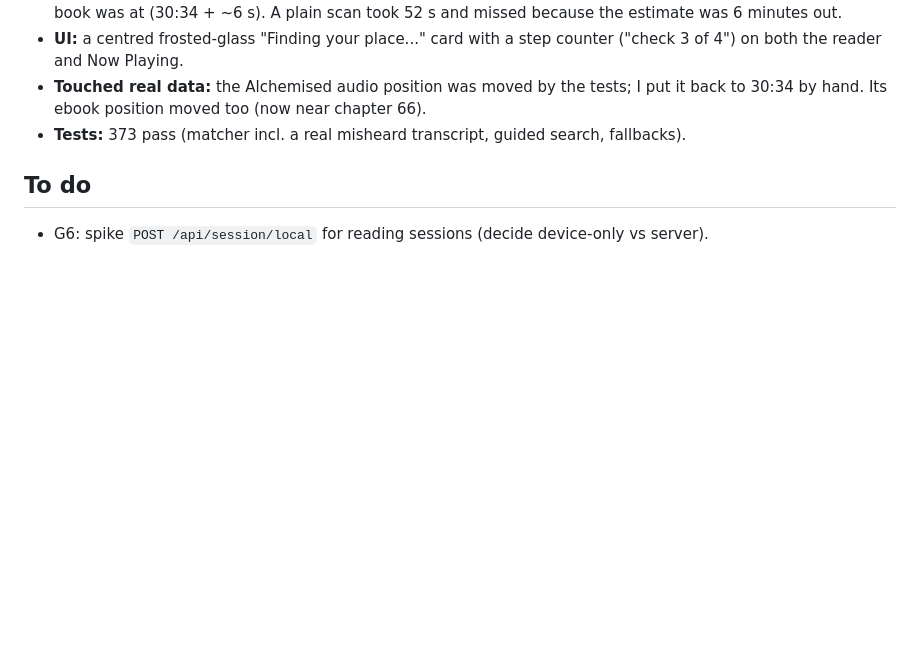
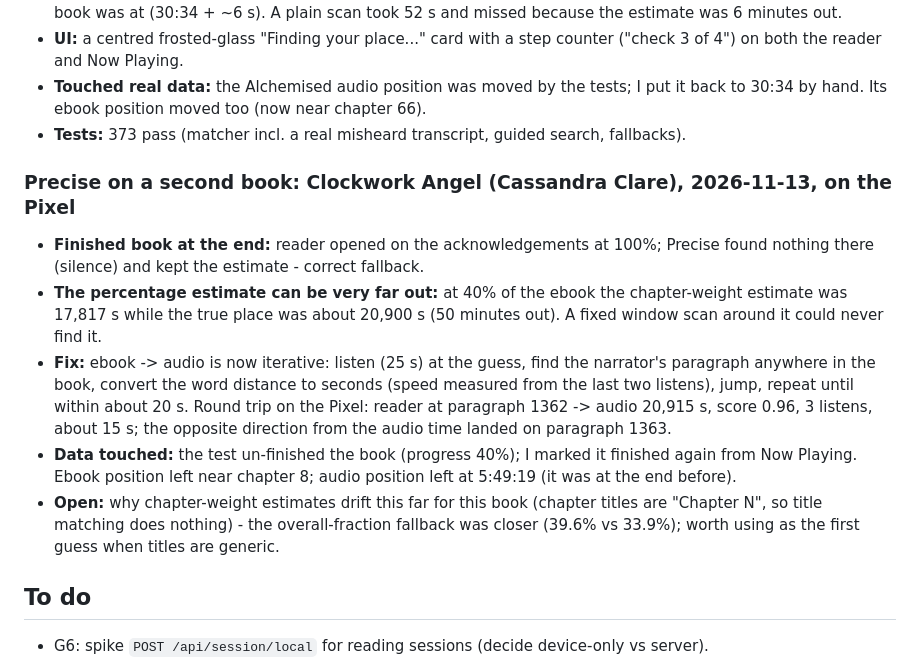
Before and after one commit to CodeNeedsCoffee/Steeped, a Markdown page: ROADMAP.md, the part around the change. Rendered like a GitHub page; blank space fills up the shorter version.

Commit message:
ROADMAP: Precise on Clockwork Angel

```diff
--- a/ROADMAP.md
+++ b/ROADMAP.md
@@ -556,6 +556,14 @@ The user then reported four reader problems, all on Alchemised:
 - **Touched real data:** the Alchemised audio position was moved by the tests; I put it back to 30:34 by hand. Its ebook position moved too (now near chapter 66).
 - **Tests:** 373 pass (matcher incl. a real misheard transcript, guided search, fallbacks).
 
+### Precise on a second book: Clockwork Angel (Cassandra Clare), 2026-11-13, on the Pixel
+
+- **Finished book at the end:** reader opened on the acknowledgements at 100%; Precise found nothing there (silence) and kept the estimate - correct fallback.
+- **The percentage estimate can be very far out:** at 40% of the ebook the chapter-weight estimate was 17,817 s while the true place was about 20,900 s (50 minutes out). A fixed window scan around it could never find it.
+- **Fix:** ebook -> audio is now iterative: listen (25 s) at the guess, find the narrator's paragraph anywhere in the book, convert the word distance to seconds (speed measured from the last two listens), jump, repeat until within about 20 s. Round trip on the Pixel: reader at paragraph 1362 -> audio 20,915 s, score 0.96, 3 listens, about 15 s; the opposite direction from the audio time landed on paragraph 1363.
+- **Data touched:** the test un-finished the book (progress 40%); I marked it finished again from Now Playing. Ebook position left near chapter 8; audio position left at 5:49:19 (it was at the end before).
+- **Open:** why chapter-weight estimates drift this far for this book (chapter titles are "Chapter N", so title matching does nothing) - the overall-fraction fallback was closer (39.6% vs 33.9%); worth using as the first guess when titles are generic.
+
 ## To do
 
 - G6: spike `POST /api/session/local` for reading sessions (decide device-only vs server).
```
